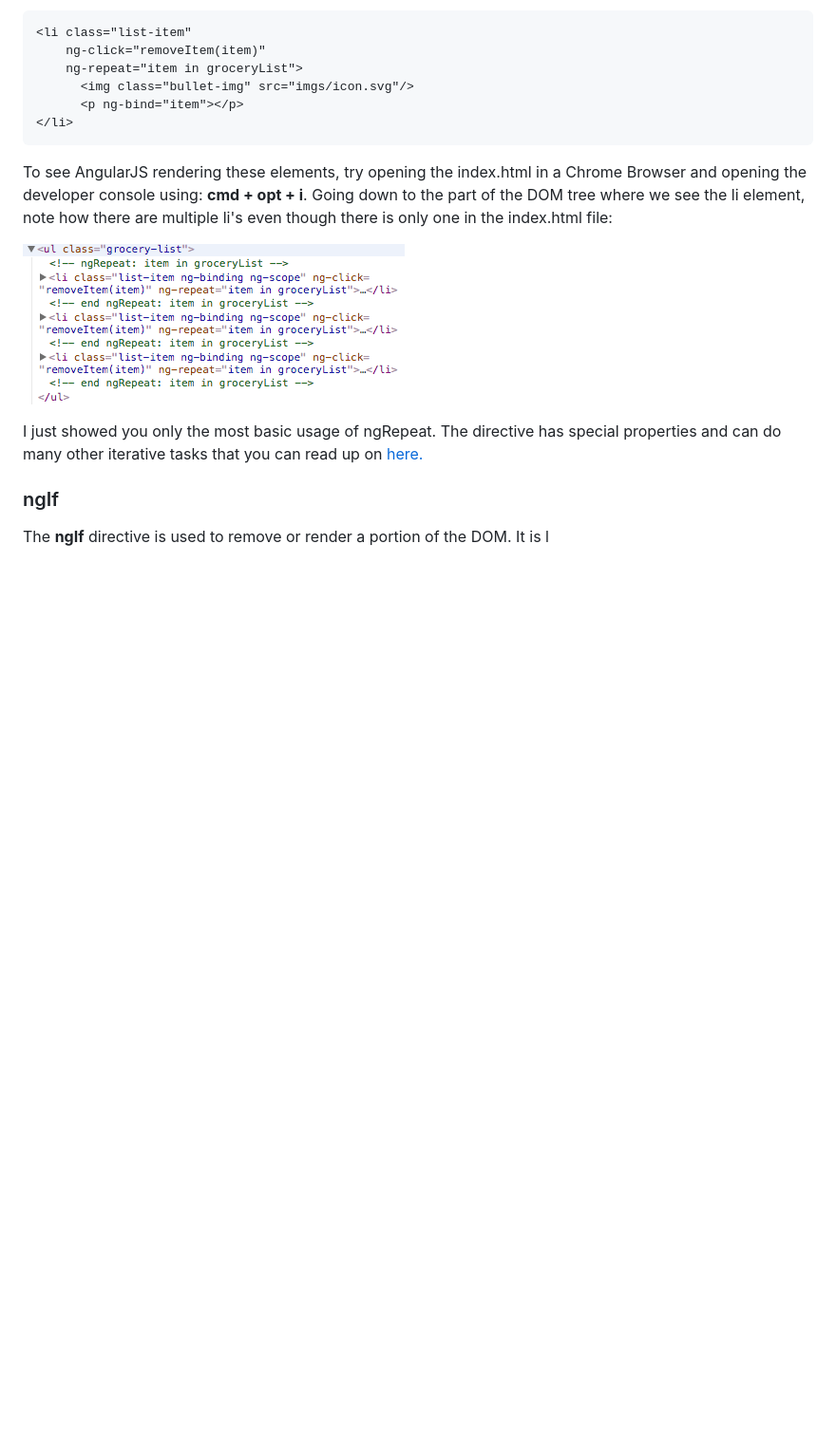
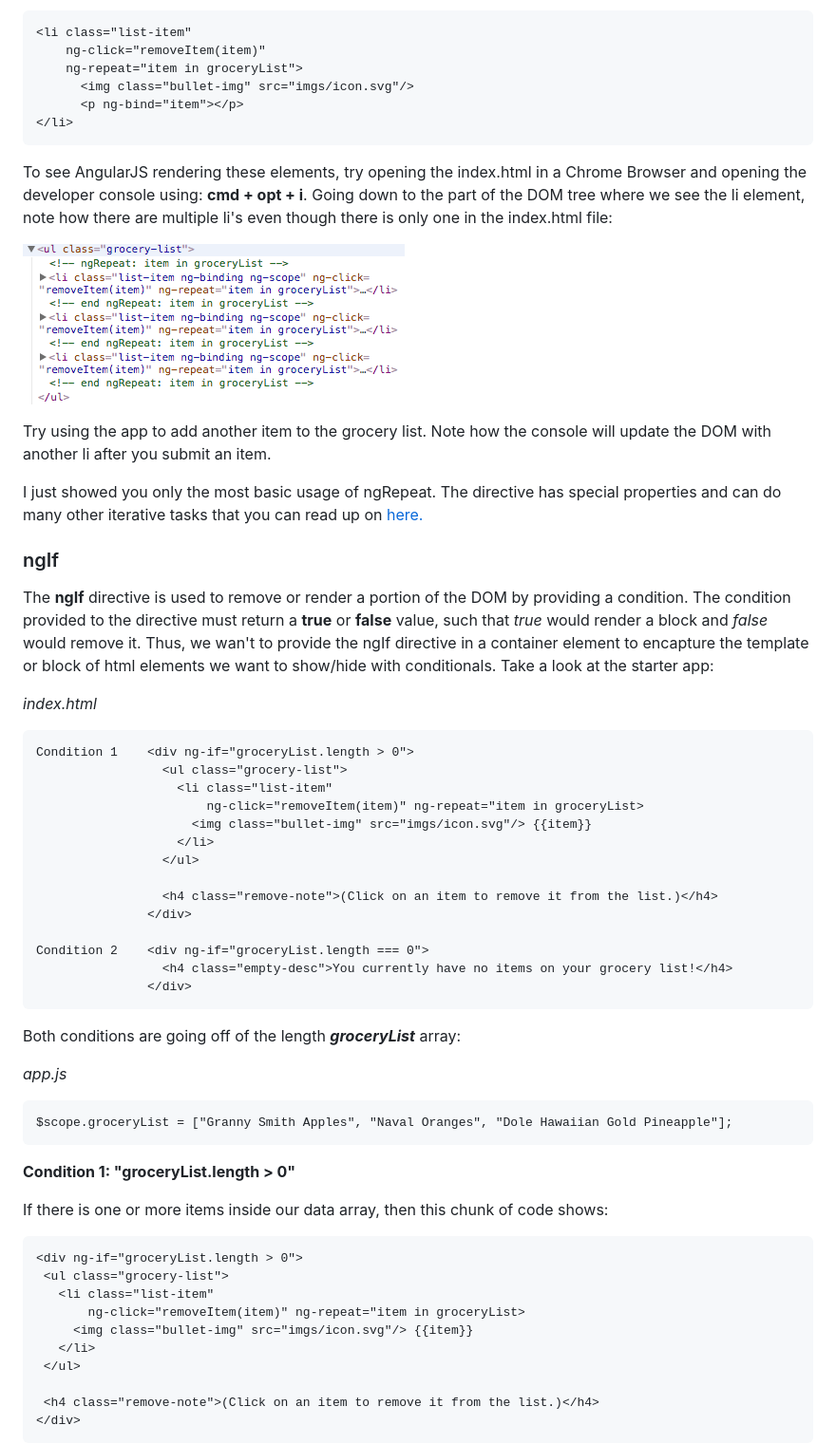
Before and after one commit to quangChe/angularjs-tutorial, a Markdown page: README.md, the part around the change printed below. Shown: that part at 95% size. Rendered like a GitHub page; blank space fills up the shorter version.

Commit message:
Wrapped up last section

````diff
--- a/README.md
+++ b/README.md
@@ -816,8 +817,53 @@ To see AngularJS rendering these elements, try opening the index.html in a Chrom
 
 ![Example Developer Console](/app/imgs/sample3.png)
 
+Try using the app to add another item to the grocery list. Note how the console will update the DOM with another li after you submit an item.
+
 I just showed you only the most basic usage of ngRepeat. The directive has special properties and can do many other iterative tasks that you can read up on [here.](https://docs.angularjs.org/api/ng/directive/ngRepeat)
 
 ### ngIf
 
-The **ngIf** directive is used to remove or render a portion of the DOM. It is l
+The **ngIf** directive is used to remove or render a portion of the DOM by providing a condition. The condition provided to the directive must return a **true** or **false** value, such that *true* would render a block and *false* would remove it. Thus, we wan't to provide the ngIf directive in a container element to encapture the template or block of html elements we want to show/hide with conditionals. Take a look at the starter app:
+
+*index.html*
+```
+Condition 1    <div ng-if="groceryList.length > 0">
+                 <ul class="grocery-list">
+                   <li class="list-item"
+                       ng-click="removeItem(item)" ng-repeat="item in groceryList>
+                     <img class="bullet-img" src="imgs/icon.svg"/> {{item}}
+                   </li>
+                 </ul>
+
+                 <h4 class="remove-note">(Click on an item to remove it from the list.)</h4>
+               </div>
+
+Condition 2    <div ng-if="groceryList.length === 0">
+                 <h4 class="empty-desc">You currently have no items on your grocery list!</h4>
+               </div>
+```
+
+Both conditions are going off of the length ***groceryList*** array:
+
+*app.js*
+```
+$scope.groceryList = ["Granny Smith Apples", "Naval Oranges", "Dole Hawaiian Gold Pineapple"];
+```
+
+**Condition 1: "groceryList.length > 0"**
+
+If there is one or more items inside our data array, then this chunk of code shows:
+
+```
+<div ng-if="groceryList.length > 0">
+ <ul class="grocery-list">
+   <li class="list-item"
+       ng-click="removeItem(item)" ng-repeat="item in groceryList>
+     <img class="bullet-img" src="imgs/icon.svg"/> {{item}}
+   </li>
+ </ul>
+
+ <h4 class="remove-note">(Click on an item to remove it from the list.)</h4>
+</div>
+```
+
````
Also changed, not shown: other parts of README.md (+19 -0 lines), app/imgs/sample4.png (added), app/imgs/sample5.png (added).
